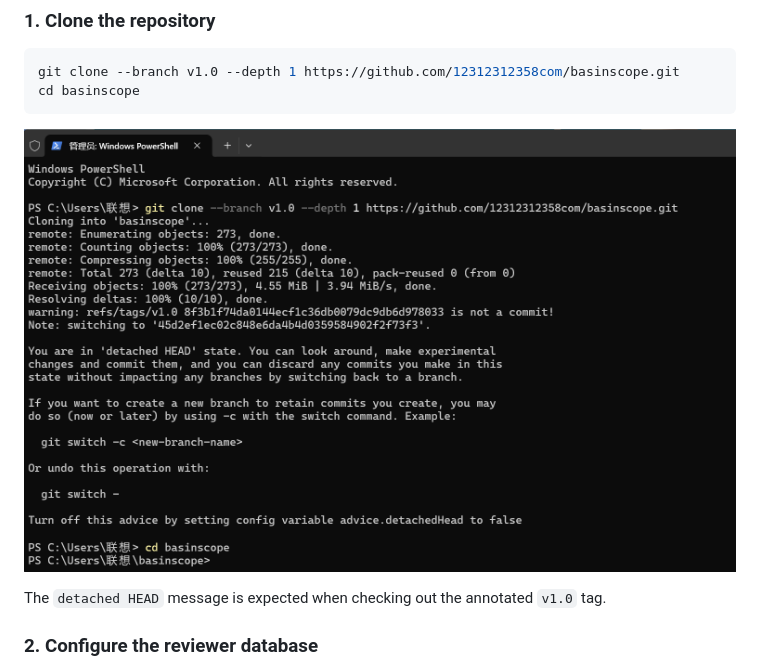
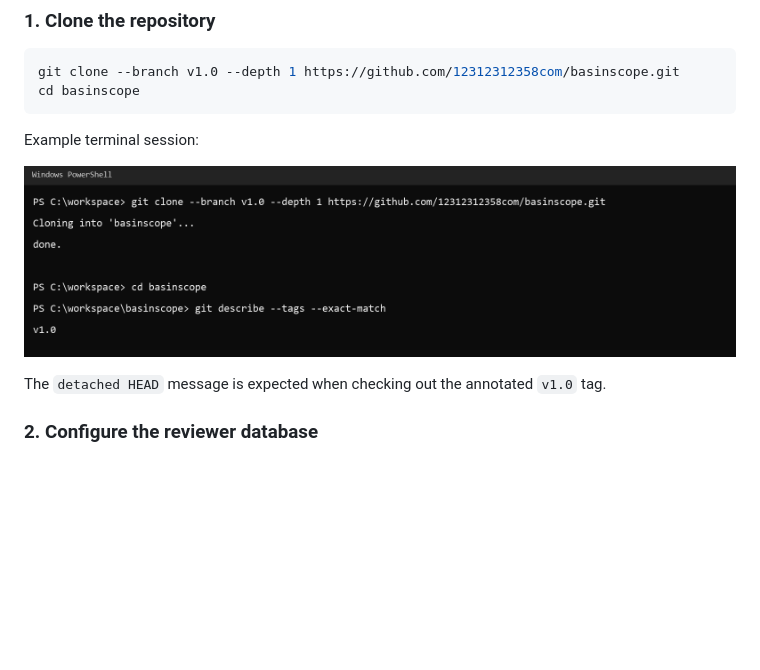
Before and after one commit to 12312312358com/basinscope, a Markdown page: README.md, the part around the change. Drawn GitHub-style; pictures changed too: docs/images/quickstart-clone-cd.png; blank space fills up the shorter version.

Commit message:
Sanitize quick-start terminal image

````diff
--- a/README.md
+++ b/README.md
@@ -42,6 +42,8 @@ The `v1.0` tag corresponds to the submitted manuscript.
 git clone --branch v1.0 --depth 1 https://github.com/12312312358com/basinscope.git
 cd basinscope
 ```
+
+Example terminal session:
 
 ![Clone the v1.0 repository and enter the project directory](docs/images/quickstart-clone-cd.png)
 
````
